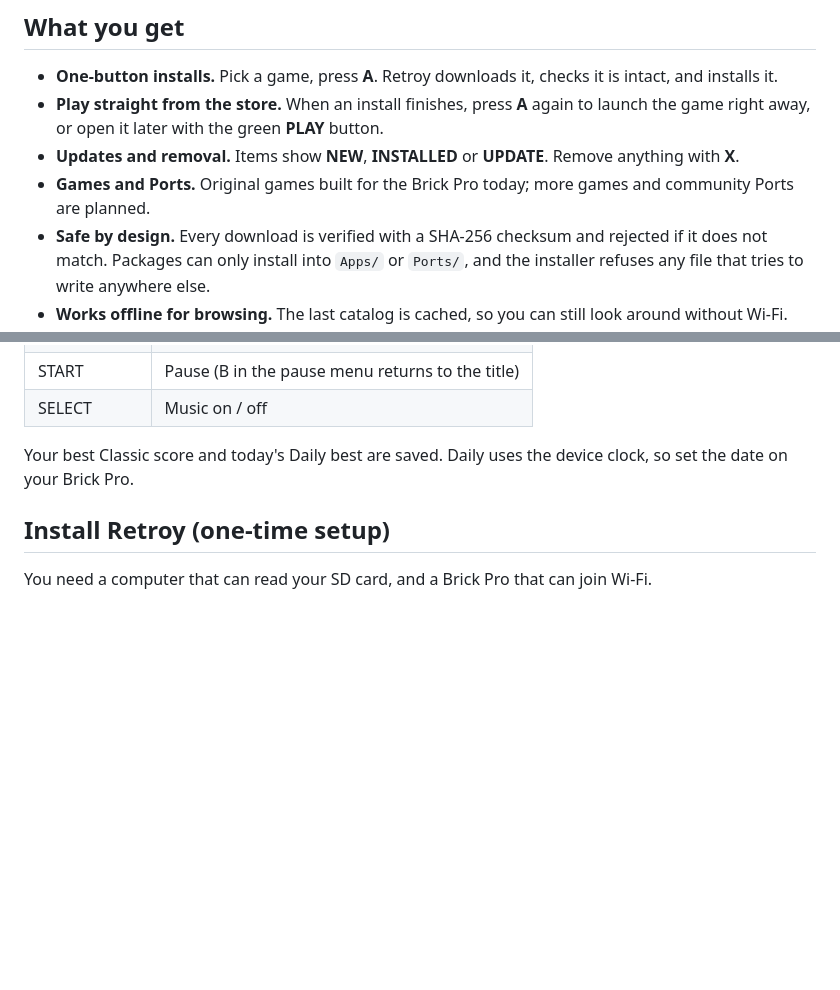
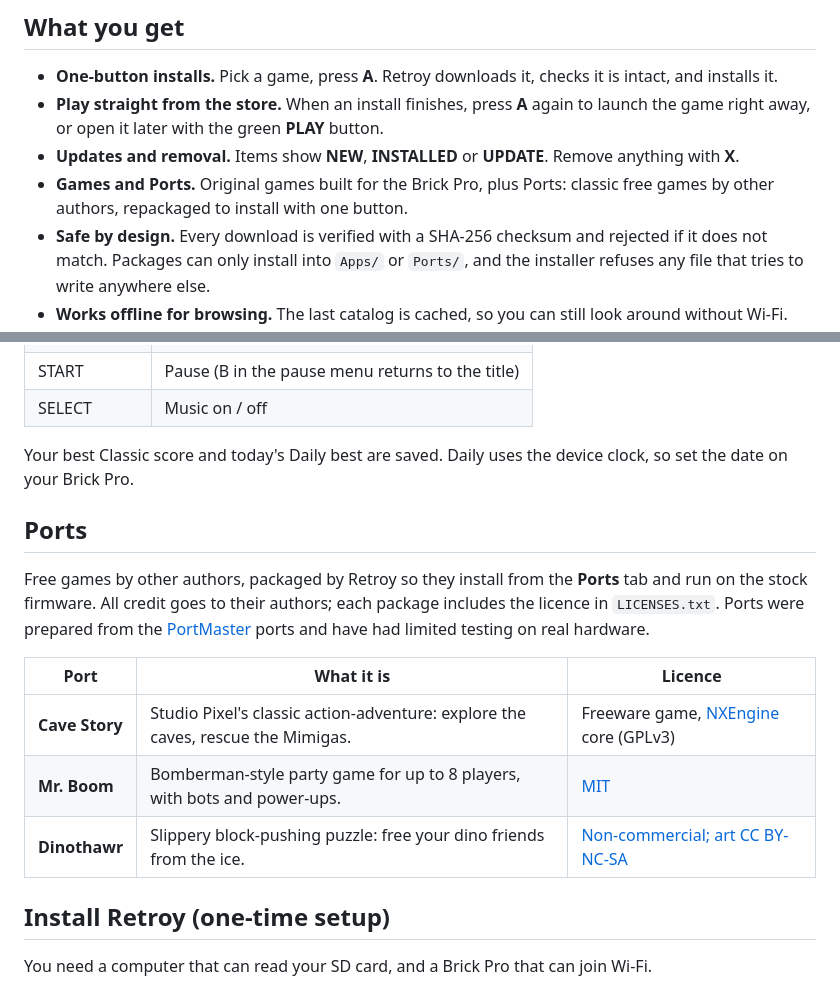
Before and after one commit to troyvnit/retroy-releases, a Markdown page: README.md, 2 parts joined by grey strips. GitHub-like rendering; blank space fills up the shorter version.

Commit message:
Add ports: Cave Story, Mr. Boom, Dinothawr

```diff
--- a/README.md
+++ b/README.md
@@ -13,7 +13,7 @@
 - **One-button installs.** Pick a game, press **A**. Retroy downloads it, checks it is intact, and installs it.
 - **Play straight from the store.** When an install finishes, press **A** again to launch the game right away, or open it later with the green **PLAY** button.
 - **Updates and removal.** Items show **NEW**, **INSTALLED** or **UPDATE**. Remove anything with **X**.
-- **Games and Ports.** Original games built for the Brick Pro today; more games and community Ports are planned.
+- **Games and Ports.** Original games built for the Brick Pro, plus Ports: classic free games by other authors, repackaged to install with one button.
 - **Safe by design.** Every download is verified with a SHA-256 checksum and rejected if it does not match. Packages can only install into `Apps/` or `Ports/`, and the installer refuses any file that tries to write anywhere else.
 - **Works offline for browsing.** The last catalog is cached, so you can still look around without Wi-Fi.
 
@@ -128,6 +128,16 @@ A block puzzle for everyone. Fit the three pieces from your tray onto an 8x8 boa
 
 Your best Classic score and today's Daily best are saved. Daily uses the device clock, so set the date on your Brick Pro.
 
+## Ports
+
+Free games by other authors, packaged by Retroy so they install from the **Ports** tab and run on the stock firmware. All credit goes to their authors; each package includes the licence in `LICENSES.txt`. Ports were prepared from the [PortMaster](https://portmaster.games) ports and have had limited testing on real hardware.
+
+| Port | What it is | Licence |
+|---|---|---|
+| **Cave Story** | Studio Pixel's classic action-adventure: explore the caves, rescue the Mimigas. | Freeware game, [NXEngine](https://github.com/libretro/nxengine-libretro) core (GPLv3) |
+| **Mr. Boom** | Bomberman-style party game for up to 8 players, with bots and power-ups. | [MIT](https://github.com/libretro/mrboom-libretro) |
+| **Dinothawr** | Slippery block-pushing puzzle: free your dino friends from the ice. | [Non-commercial; art CC BY-NC-SA](https://github.com/libretro/Dinothawr) |
+
 ## Install Retroy (one-time setup)
 
 You need a computer that can read your SD card, and a Brick Pro that can join Wi-Fi.
```
Also changed, not shown: icons/cave-story-1.0.0.png (added), icons/dinothawr-1.0.0.png (added), icons/mr-boom-1.0.0.png (added), 4 other files.
